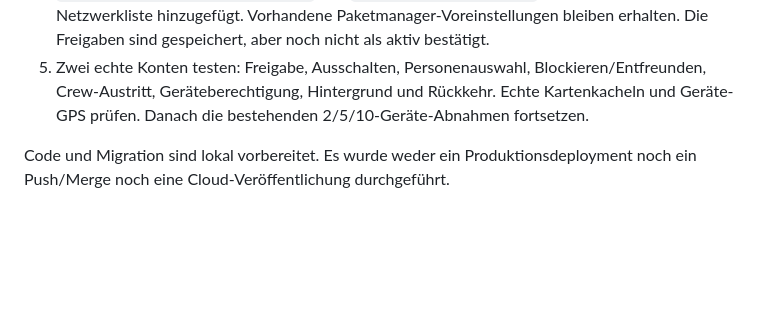
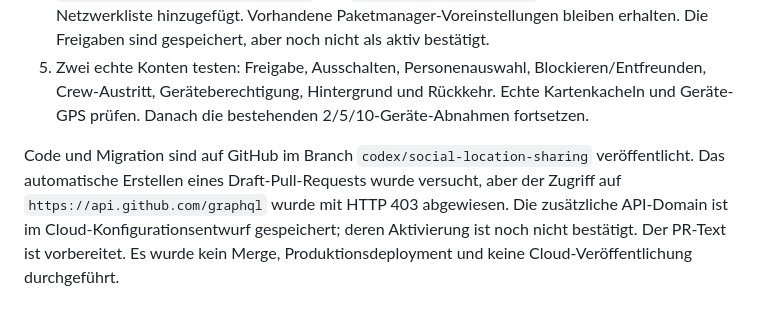
Before and after one commit to elias518-alt/CARSHideandSeek, a Markdown page: docs/SOCIAL-MAP-20261013.md, the part around the change. Rendered like a GitHub page; blank space fills up the shorter version.

Commit message:
Document GitHub publication and blocked PR creation

```diff
--- a/docs/SOCIAL-MAP-20261013.md
+++ b/docs/SOCIAL-MAP-20261013.md
@@ -61,4 +61,4 @@ Abschlussstand: **170/170 Node-Tests, 61/61 SQL-Prüfungen und 57/57 Browserprü
 4. Im Cloud-Konfigurationsentwurf wurden `tiles.openfreemap.org`, `unpkg.com`, `yyvljkzitodxhtkilsxm.supabase.co` und `router.project-osrm.org` zur benutzerdefinierten Netzwerkliste hinzugefügt. Vorhandene Paketmanager-Voreinstellungen bleiben erhalten. Die Freigaben sind gespeichert, aber noch nicht als aktiv bestätigt.
 5. Zwei echte Konten testen: Freigabe, Ausschalten, Personenauswahl, Blockieren/Entfreunden, Crew-Austritt, Geräteberechtigung, Hintergrund und Rückkehr. Echte Kartenkacheln und Geräte-GPS prüfen. Danach die bestehenden 2/5/10-Geräte-Abnahmen fortsetzen.
 
-Code und Migration sind lokal vorbereitet. Es wurde weder ein Produktionsdeployment noch ein Push/Merge noch eine Cloud-Veröffentlichung durchgeführt.
+Code und Migration sind auf GitHub im Branch `codex/social-location-sharing` veröffentlicht. Das automatische Erstellen eines Draft-Pull-Requests wurde versucht, aber der Zugriff auf `https://api.github.com/graphql` wurde mit HTTP 403 abgewiesen. Die zusätzliche API-Domain ist im Cloud-Konfigurationsentwurf gespeichert; deren Aktivierung ist noch nicht bestätigt. Der PR-Text ist vorbereitet. Es wurde kein Merge, Produktionsdeployment und keine Cloud-Veröffentlichung durchgeführt.
```
